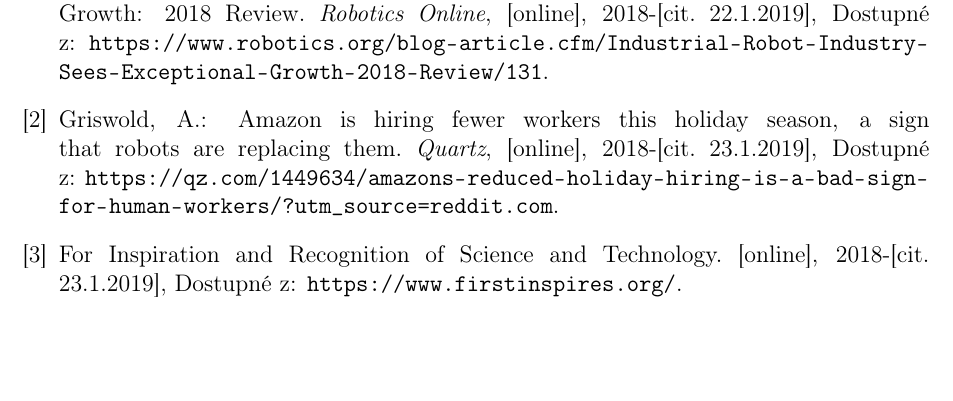
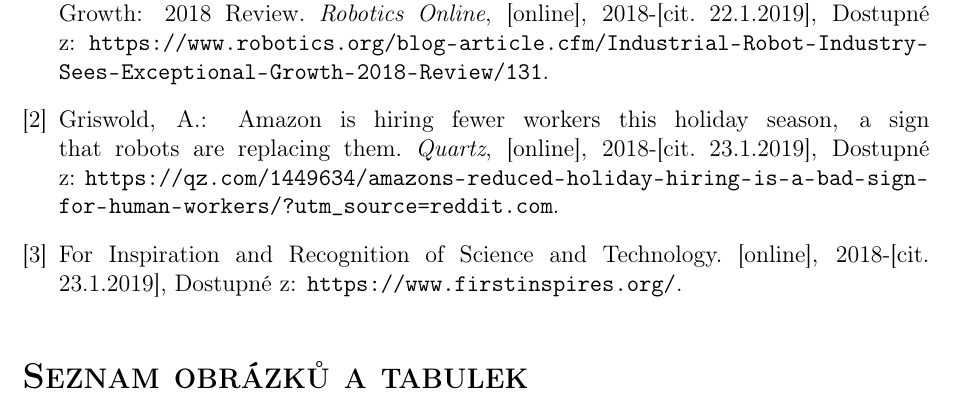
Before and after one commit to xiaoxiae/soc-paper-2019, a LaTeX document (soc.tex): part of page 14 of 14, cut so that both start at the same text, the shorter picture padded with empty space. Compiled offline with pdfLaTeX.

Commit message:
add list of figures to the end of the paper

```diff
--- a/soc.tex
+++ b/soc.tex
@@ -295,4 +295,13 @@
   \bibliographystyle{czechiso}
   \bibliography{soc}
 
+  % create the list of figures and add it to TOC
+  \renewcommand{\listfigurename}{Seznam obrázků a tabulek}
+  \addcontentsline{toc}{section}{Seznam obrázků a tabulek}
+  {%
+  \let\oldnumberline\numberline%
+  \renewcommand{\numberline}{\figurename~\oldnumberline}%
+  \listoffigures%
+  }
+
 \end{document}
```
